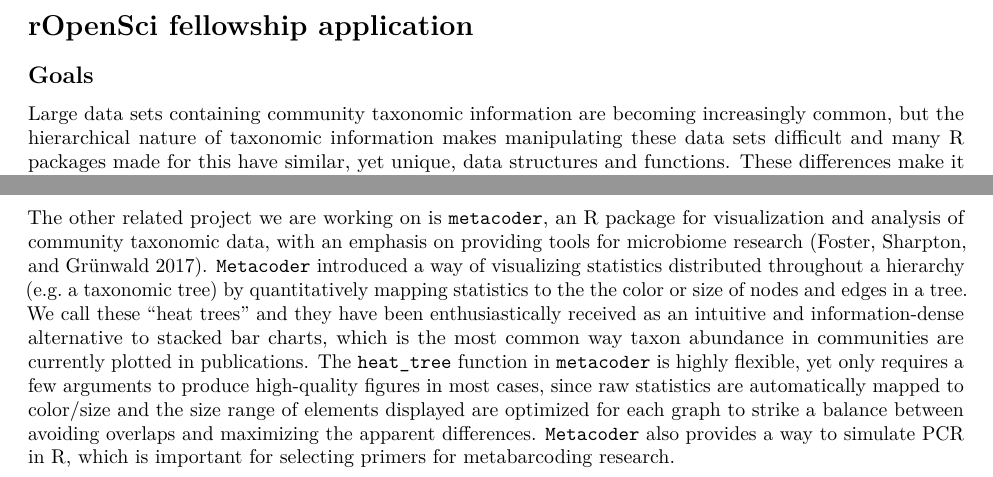
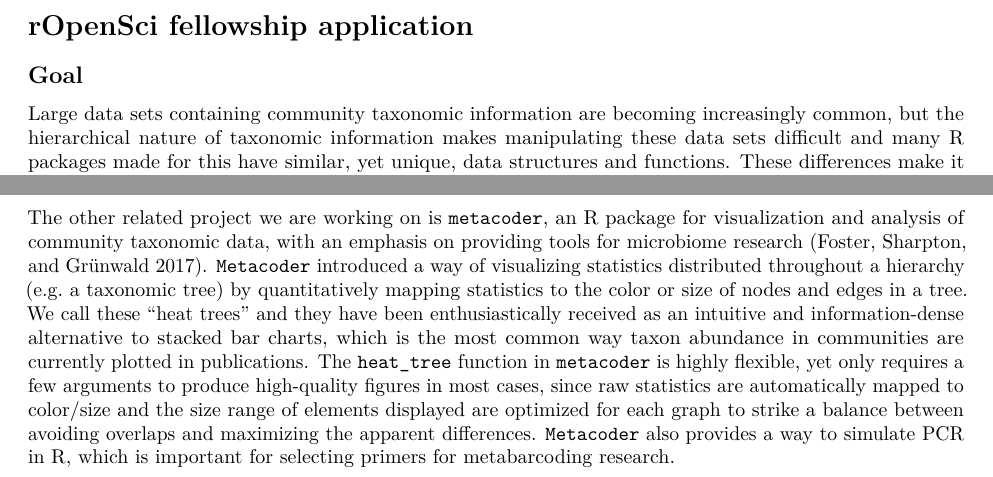
Before and after one commit to grunwaldlab/ropensci_fellowship_2017, an R Markdown document (ropensci_fellowship_2017.Rmd): two parts of page 1 of 3, joined at a grey line, cut so that both start at the same text. Rendered offline with R 4.5, knitr and Pandoc, then LaTeX, with nearby package versions.

Commit message:
Update ropensci_fellowship_2017.Rmd

```diff
--- a/ropensci_fellowship_2017.Rmd
+++ b/ropensci_fellowship_2017.Rmd
@@ -7,7 +7,7 @@
 
 # rOpenSci fellowship application
 
-## Goals
+## Goal
 
 Large data sets containing community taxonomic information are becoming increasingly common, but the hierarchical nature of taxonomic information makes manipulating these data sets difficult and many R packages made for this have similar, yet unique, data structures and functions.
 These differences make it difficult to use multiple packages on the same data set and causes programmers to spend time creating and maintaining analogous solutions for the same low-level problems of data storage and manipulation, rather than focusing on novel functionality.
@@ -33,7 +33,7 @@
 This useful, all-purpose functionality will incentivize others to adopt the `taxa` package as a standard.
 
 The other related project we are working on is `metacoder`, an R package for visualization and analysis of community taxonomic data, with an emphasis on providing tools for microbiome research [@foster2017metacoder].
-`Metacoder` introduced a way of visualizing statistics distributed throughout a hierarchy (e.g. a taxonomic tree) by quantitatively mapping statistics to the the color or size of nodes and edges in a tree.
+`Metacoder` introduced a way of visualizing statistics distributed throughout a hierarchy (e.g. a taxonomic tree) by quantitatively mapping statistics to the color or size of nodes and edges in a tree.
 We call these “heat trees” and they have been enthusiastically received as an intuitive and information-dense alternative to stacked bar charts, which is the most common way taxon abundance in communities are currently plotted in publications.
 The `heat_tree` function in `metacoder` is highly flexible, yet only requires a few arguments to produce high-quality figures in most cases, since raw statistics are automatically mapped to color/size and the size range of elements displayed are optimized for each graph to strike a balance between avoiding overlaps and maximizing the apparent differences.
 `Metacoder` also provides a way to simulate PCR in R, which is important for selecting primers for metabarcoding research.
```
Also changed, not shown: ropensci_fellowship_2017.Rmd (2 more changed lines).
